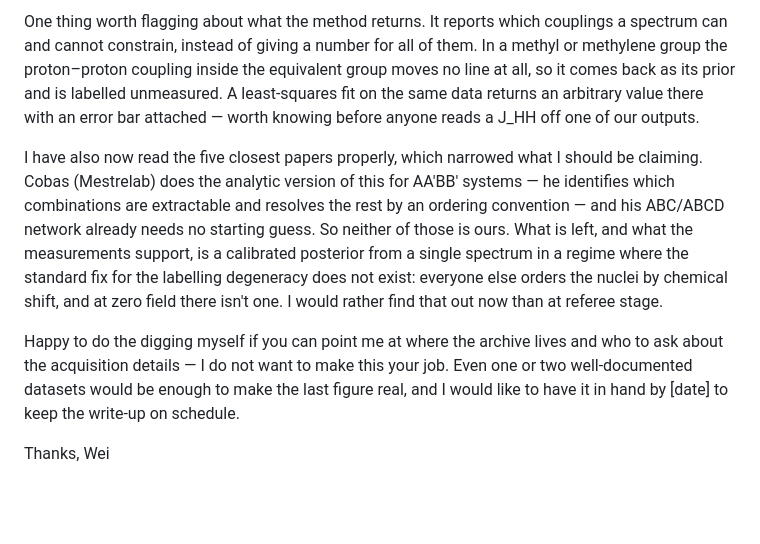
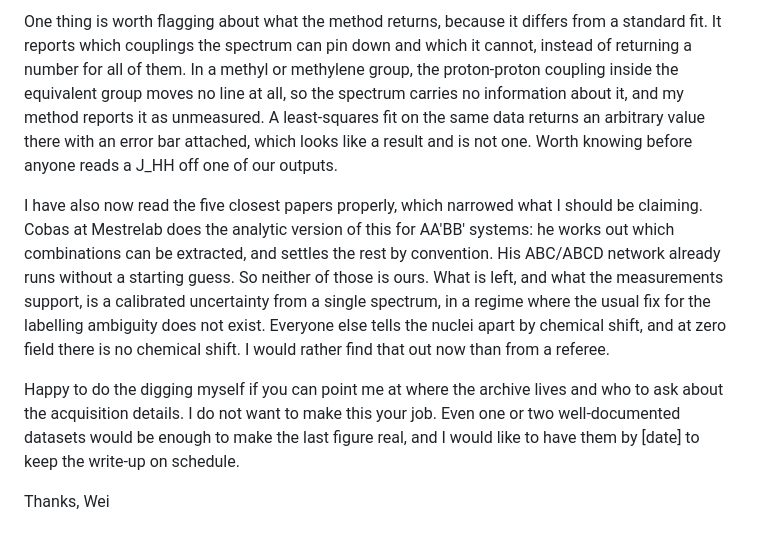
Before and after one commit to Wei-Chen-7/ZULF-Lab, a Markdown page: data_request_email.md, the part around one of its changes. Drawn GitHub-style; blank space fills up the shorter version.

```diff
--- a/data_request_email.md
+++ b/data_request_email.md
@@ -78,27 +96,28 @@ data.
 
-One thing worth flagging about what the method returns. It reports which
-couplings a spectrum can and cannot constrain, instead of giving a number for
-all of them. In a methyl or methylene group the proton–proton coupling inside
-the equivalent group moves no line at all, so it comes back as its prior and is
-labelled unmeasured. A least-squares fit on the same data returns an arbitrary
-value there with an error bar attached — worth knowing before anyone reads a
-J_HH off one of our outputs.
+One thing is worth flagging about what the method returns, because it differs
+from a standard fit. It reports which couplings the spectrum can pin down and
+which it cannot, instead of returning a number for all of them. In a methyl or
+methylene group, the proton-proton coupling inside the equivalent group moves no
+line at all, so the spectrum carries no information about it, and my method
+reports it as unmeasured. A least-squares fit on the same data returns an
+arbitrary value there with an error bar attached, which looks like a result and
+is not one. Worth knowing before anyone reads a J_HH off one of our outputs.
 
 I have also now read the five closest papers properly, which narrowed what I
-should be claiming. Cobas (Mestrelab) does the analytic version of this for
-AA′BB′ systems — he identifies which combinations are extractable and resolves
-the rest by an ordering convention — and his ABC/ABCD network already needs no
-starting guess. So neither of those is ours. What is left, and what the
-measurements support, is a calibrated posterior from a single spectrum in a
-regime where the standard fix for the labelling degeneracy does not exist:
-everyone else orders the nuclei by chemical shift, and at zero field there
-isn't one. I would rather find that out now than at referee stage.
+should be claiming. Cobas at Mestrelab does the analytic version of this for
+AA′BB′ systems: he works out which combinations can be extracted, and settles
+the rest by convention. His ABC/ABCD network already runs without a starting
+guess. So neither of those is ours. What is left, and what the measurements
+support, is a calibrated uncertainty from a single spectrum, in a regime where
+the usual fix for the labelling ambiguity does not exist. Everyone else tells
+the nuclei apart by chemical shift, and at zero field there is no chemical
+shift. I would rather find that out now than from a referee.
 
 Happy to do the digging myself if you can point me at where the archive lives
-and who to ask about the acquisition details — I do not want to make this your
+and who to ask about the acquisition details. I do not want to make this your
 job. Even one or two well-documented datasets would be enough to make the last
-figure real, and I would like to have it in hand by [date] to keep the write-up
-on schedule.
+figure real, and I would like to have them by [date] to keep the write-up on
+schedule.
 
 Thanks,
 Wei
```
Also changed, not shown: other parts of data_request_email.md (+72 -54 lines).
